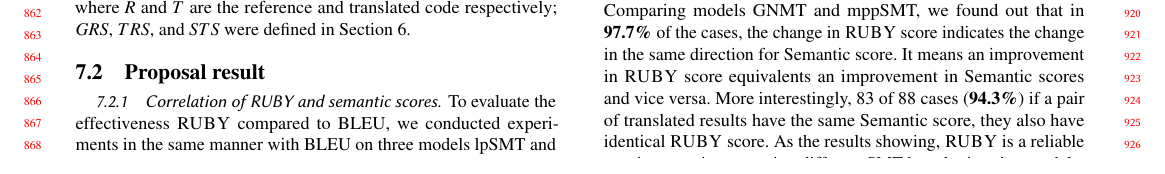
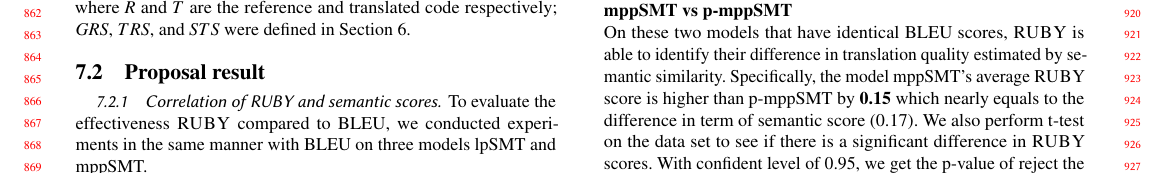
Before and after one commit to miketran238/BleuScoreStudy, a LaTeX paper (Writing/fse18.tex, which reads Writing/proposalResult.tex, Writing/rubyCross.tex): part of page 8 of 11, cut at the place of the change. Compiled offline with pdfLaTeX.

Commit message:
Seperate ruby cross models

```diff
--- a/Writing/proposalResult.tex
+++ b/Writing/proposalResult.tex
@@ -62,12 +62,7 @@ for mppSMT are \textbf{239} and \textbf{292} respectively. The summary results a
 %PDGs and ASTs. This implies that there exist a {\model} score for any
 %given code. On the other hand, in comparison with TRS, STS
 %and BLEU, {\model} always outperforms the other three metrics.
-
-
-\subsubsection{The Use of RUBY in Comparing Models}
-We conducted the same experiment on {\model} as we did with BLEU on cross models.
-Comparing models GNMT and mppSMT, we found out that in \textbf{97.7\%} of the cases, the change in {\model} score indicates the change in the same direction for Semantic score. It means an improvement in {\model} score equivalents an improvement in Semantic scores and vice versa. More interestingly, 83 of 88 cases (\textbf{94.3\%}) if a pair of translated results have the same Semantic score, they also have identical {\model} score.
-As the results showing, {\model} is a reliable metric to use in comparing different SMT-based migration models.
+\input{rubyCross}
 
 \begin{figure}
 \centering
--- /dev/null
+++ b/Writing/rubyCross.tex
@@ -0,0 +1,6 @@
+\subsubsection{The Use of RUBY in Comparing Models}
+We conducted the same experiment on {\model} as we did with BLEU on cross models.
+\textbf{mppSMT vs p-mppSMT}\\
+On these two models that have identical BLEU scores, {\model} is able to identify their difference in translation quality estimated by semantic similarity. Specifically, the model mppSMT's average {\model} score is higher than p-mppSMT by \textbf{0.15} which nearly equals to the difference in term of semantic score (0.17). We also perform t-test on the data set to see if there is a significant difference in {\model} scores. With confident level of 0.95, we get the p-value of reject the null hypothesis that mppSMT's {\model} score is indifferent with p-mppSMT's ones.
+%Comparing models GNMT and mppSMT, we found out that in \textbf{97.7\%} of the cases, the change in {\model} score indicates the change in the same direction for Semantic score. It means an improvement in {\model} score equivalents an improvement in Semantic scores and vice versa. More interestingly, 83 of 88 cases (\textbf{94.3\%}) if a pair of translated results have the same Semantic score, they also have identical {\model} score.
+As the results showing, {\model} is a reliable metric to use in comparing different SMT-based migration models.
```
